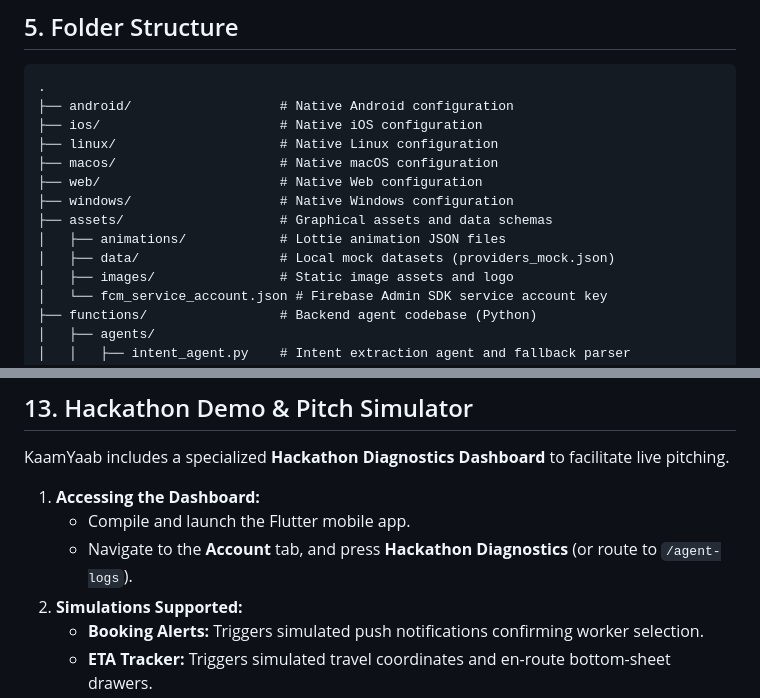
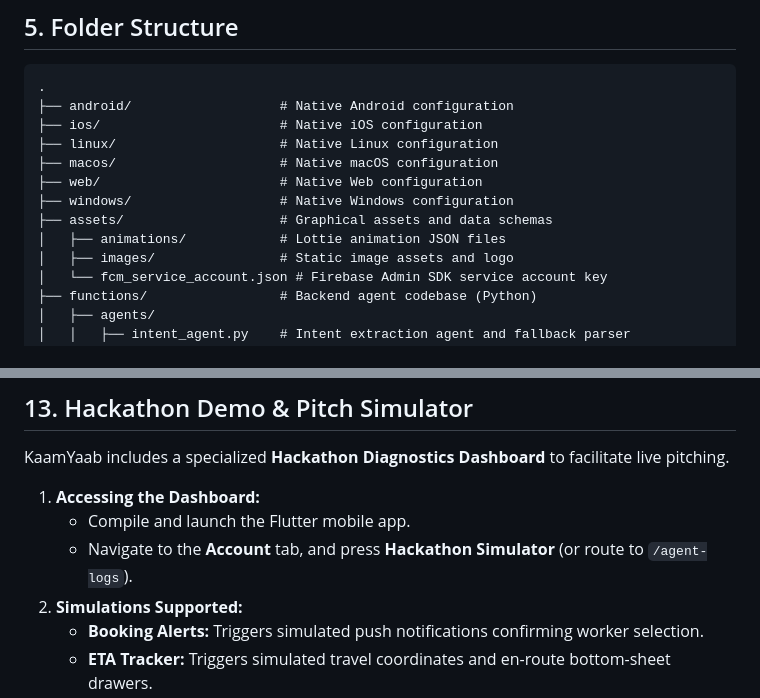
Before and after one commit to fastwithkamran/KaamYaab, a Markdown page: README.md, 2 parts joined by grey strips. Rendered like a GitHub page.

Commit message:
docs: update README to reflect mock data deletion and correct Hackathon Simulator navigation

```diff
--- a/README.md
+++ b/README.md
@@ -152,7 +152,6 @@ The orchestration engine coordinates several specialized, autonomous agents that
 ├── windows/                   # Native Windows configuration
 ├── assets/                    # Graphical assets and data schemas
 │   ├── animations/            # Lottie animation JSON files
-│   ├── data/                  # Local mock datasets (providers_mock.json)
 │   ├── images/                # Static image assets and logo
 │   └── fcm_service_account.json # Firebase Admin SDK service account key
 ├── functions/                 # Backend agent codebase (Python)
@@ -376,7 +375,7 @@ KaamYaab includes a specialized **Hackathon Diagnostics Dashboard** to facilitat
 
 1. **Accessing the Dashboard:**
    * Compile and launch the Flutter mobile app.
-   * Navigate to the **Account** tab, and press **Hackathon Diagnostics** (or route to `/agent-logs`).
+   * Navigate to the **Account** tab, and press **Hackathon Simulator** (or route to `/agent-logs`).
 2. **Simulations Supported:**
    * **Booking Alerts:** Triggers simulated push notifications confirming worker selection.
    * **ETA Tracker:** Triggers simulated travel coordinates and en-route bottom-sheet drawers.
```
